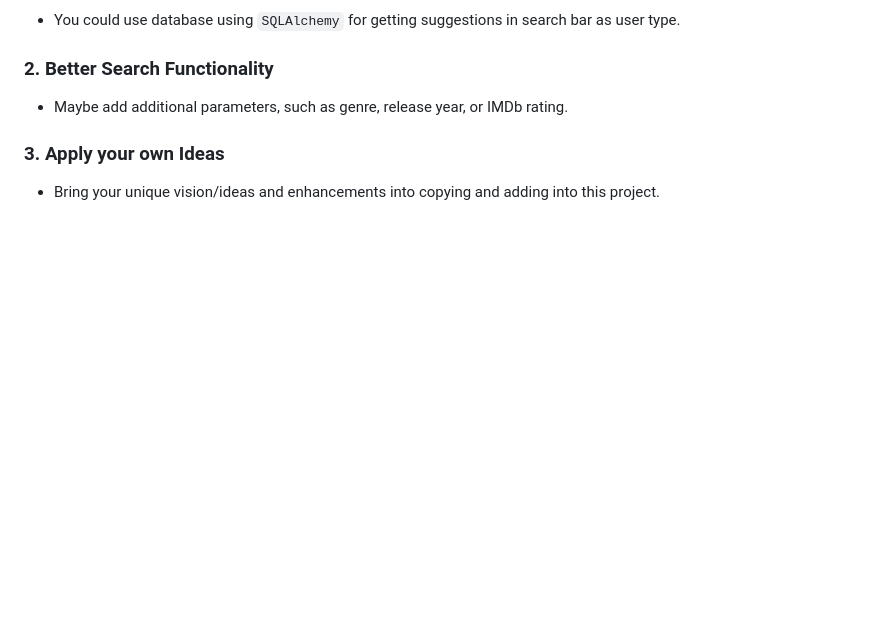
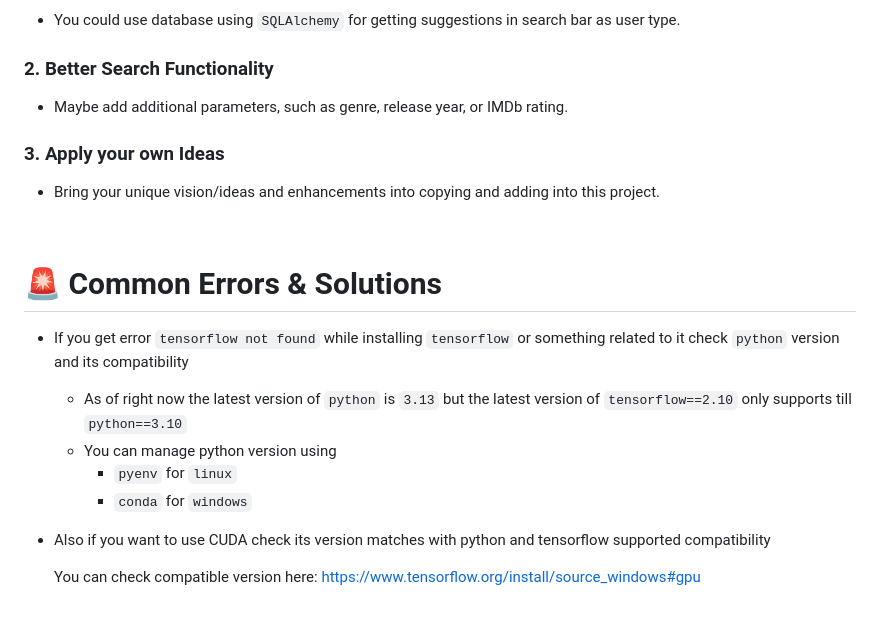
Before and after one commit to jd1t25/CineScore, a Markdown page: README.md, the part around the change. Rendered like a GitHub page; blank space fills up the shorter version.

```diff
--- a/README.md
+++ b/README.md
@@ -166,3 +166,17 @@ https://www.imdb.com/title/tt0816692/reviews
    - Maybe add additional parameters, such as genre, release year, or IMDb rating.
 ### 3. **Apply your own Ideas**
    - Bring your unique vision/ideas and enhancements into copying and adding into this project.
+
+<br>
+
+# 🚨 Common Errors & Solutions
+
+- If you get error `tensorflow not found` while installing `tensorflow` or something related to it check `python` version and its compatibility
+   - As of right now the latest version of `python` is `3.13` but the latest version of `tensorflow==2.10` only supports till `python==3.10`
+   - You can manage python version using
+      - `pyenv` for `linux`
+      - `conda` for `windows`
+- Also if you want to use CUDA check its version matches with python and tensorflow supported compatibility
+
+   You can check compatible version here:
+   https://www.tensorflow.org/install/source_windows#gpu
```
